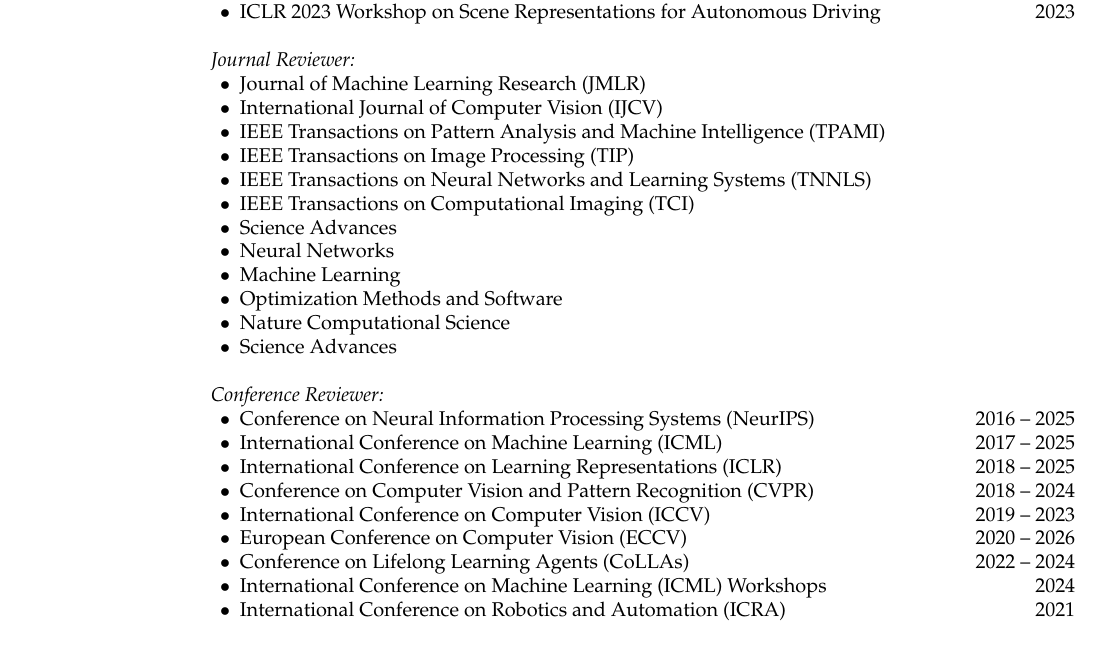
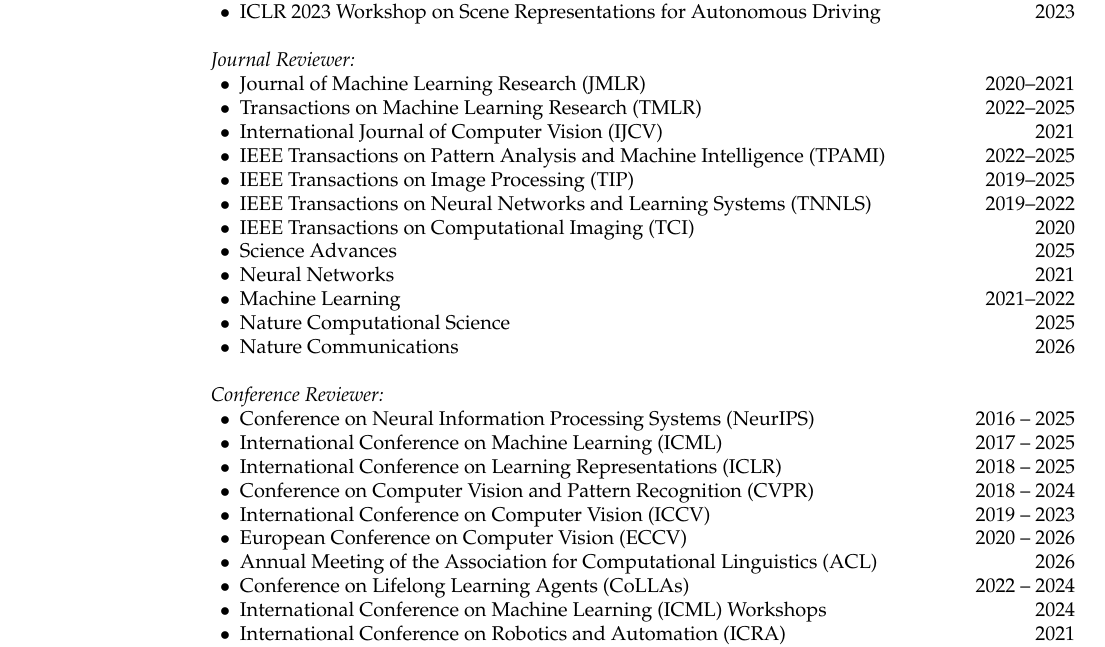
Before and after one commit to renmengye/cv, a LaTeX CV (cv_mengye_ren.tex, which reads sections/service.tex): part of page 10 of 14, cut so that both start at the same text. Compiled offline with pdfLaTeX.

Commit message:
service: add year ranges to journal reviewers; add TMLR, Nature Communications, ACL
Co-Authored-By: Claude Opus 4.7 <noreply@anthropic.com>

```diff
--- a/sections/service.tex
+++ b/sections/service.tex
@@ -39,18 +39,19 @@
 % \vskip 0.1in
 \begin{list2}
 % \setlength\itemsep{1em}
-\item Journal of Machine Learning Research (JMLR)
-\item International Journal of Computer Vision (IJCV)
-\item IEEE Transactions on Pattern Analysis and Machine Intelligence (TPAMI)
-\item IEEE Transactions on Image Processing (TIP)
-\item IEEE Transactions on Neural Networks and Learning Systems (TNNLS)
-\item IEEE Transactions on Computational Imaging (TCI)
-\item Science Advances
-\item Neural Networks
-\item Machine Learning
-\item Optimization Methods and Software
-\item Nature Computational Science
-\item Science Advances
+\item Journal of Machine Learning Research (JMLR) \hfill 2020--2021
+\item Transactions on Machine Learning Research (TMLR) \hfill 2022--2025
+\item International Journal of Computer Vision (IJCV) \hfill 2021
+\item IEEE Transactions on Pattern Analysis and Machine Intelligence (TPAMI) \hfill 2022--2025
+\item IEEE Transactions on Image Processing (TIP) \hfill 2019--2025
+\item IEEE Transactions on Neural Networks and Learning Systems (TNNLS) \hfill 2019--2022
+\item IEEE Transactions on Computational Imaging (TCI) \hfill 2020
+\item Science Advances \hfill 2025
+\item Neural Networks \hfill 2021
+\item Machine Learning \hfill 2021--2022
+% \item Optimization Methods and Software
+\item Nature Computational Science \hfill 2025
+\item Nature Communications \hfill 2026
 \end{list2}
 
 {\it Conference Reviewer:}
@@ -69,6 +70,8 @@
  \hfill 2019 -- 2023
 \item European Conference on Computer Vision (ECCV)
  \hfill 2020 -- 2026
+\item Annual Meeting of the Association for Computational Linguistics (ACL)
+ \hfill 2026
 \item Conference on Lifelong Learning Agents (CoLLAs)
  \hfill 2022 -- 2024
 \item International Conference on Machine Learning (ICML) Workshops
```
